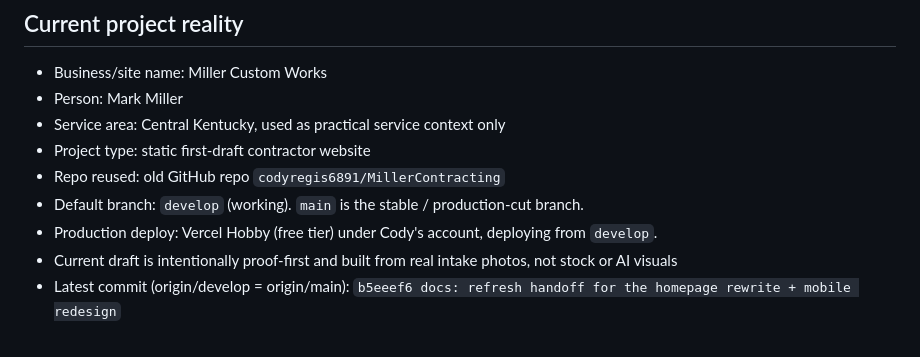
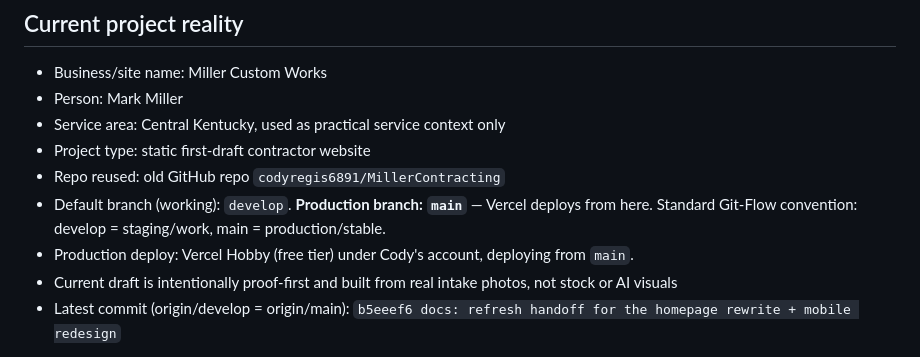
Before and after one commit to codyregis6891/MillerContracting, a Markdown page: AGENTS.md, the part around the change. GitHub-like rendering.

```diff
--- a/AGENTS.md
+++ b/AGENTS.md
@@ -18,8 +18,8 @@ Do not treat this as an unrelated hobby repo. Treat it as a Glass Water Digital
 - Service area: Central Kentucky, used as practical service context only
 - Project type: static first-draft contractor website
 - Repo reused: old GitHub repo `codyregis6891/MillerContracting`
-- Default branch: `develop` (working). `main` is the stable / production-cut branch.
-- Production deploy: Vercel Hobby (free tier) under Cody's account, deploying from `develop`.
+- Default branch (working): `develop`. **Production branch: `main`** — Vercel deploys from here. Standard Git-Flow convention: develop = staging/work, main = production/stable.
+- Production deploy: Vercel Hobby (free tier) under Cody's account, deploying from `main`.
 - Current draft is intentionally proof-first and built from real intake photos, not stock or AI visuals
 - Latest commit (origin/develop = origin/main): `b5eeef6 docs: refresh handoff for the homepage rewrite + mobile redesign`
 
```
Also changed, not shown: HANDOFF_FOR_NEXT_SESSION.md (+3 -2 lines).
